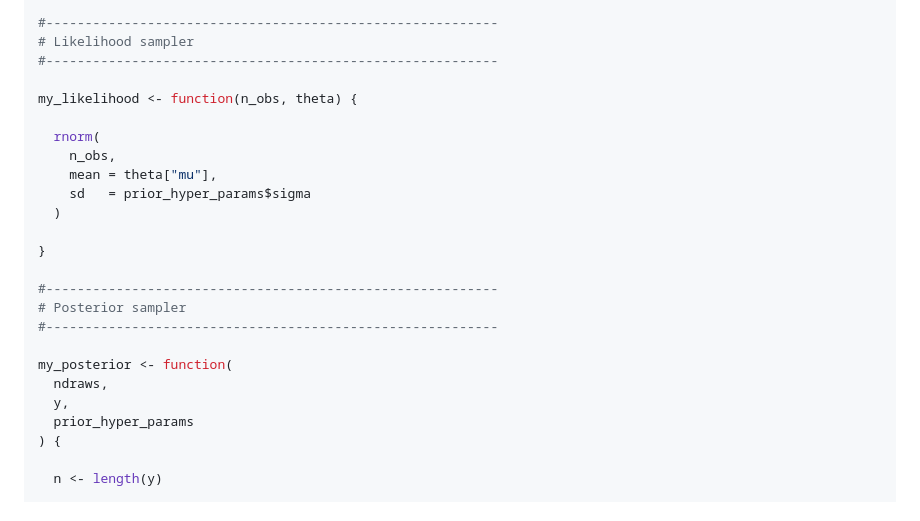
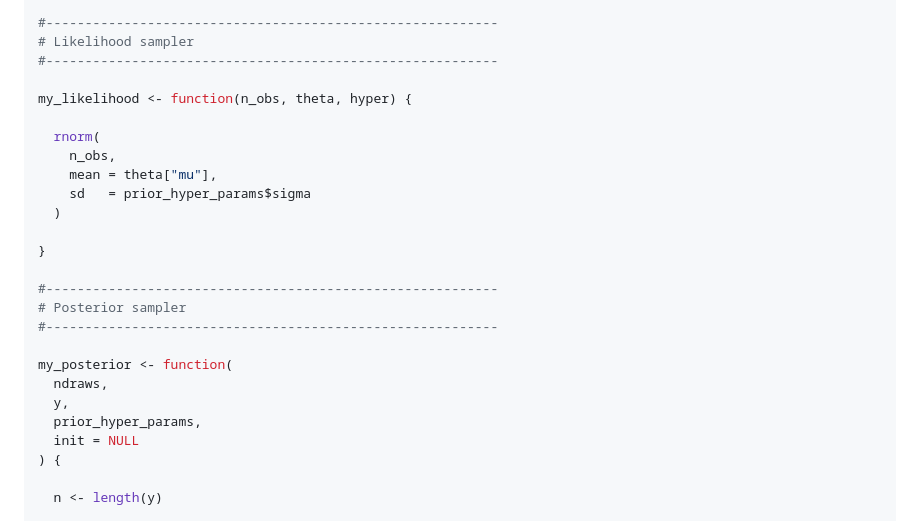
Before and after one commit to BayesCheck/bayescheckr, a Markdown page: README.md, the part around one of its changes. GitHub-like rendering.

```diff
--- a/README.md
+++ b/README.md
@@ -64,7 +64,7 @@ my_prior <- function(hyper) {
 # Likelihood sampler
 #----------------------------------------------------------
 
-my_likelihood <- function(n_obs, theta) {
+my_likelihood <- function(n_obs, theta, hyper) {
 
   rnorm(
     n_obs,
@@ -81,7 +81,8 @@ my_likelihood <- function(n_obs, theta) {
 my_posterior <- function(
   ndraws,
   y,
-  prior_hyper_params
+  prior_hyper_params,
+  init = NULL
 ) {
 
   n <- length(y)
```
Also changed, not shown: other parts of README.md (+0 -58 lines).
